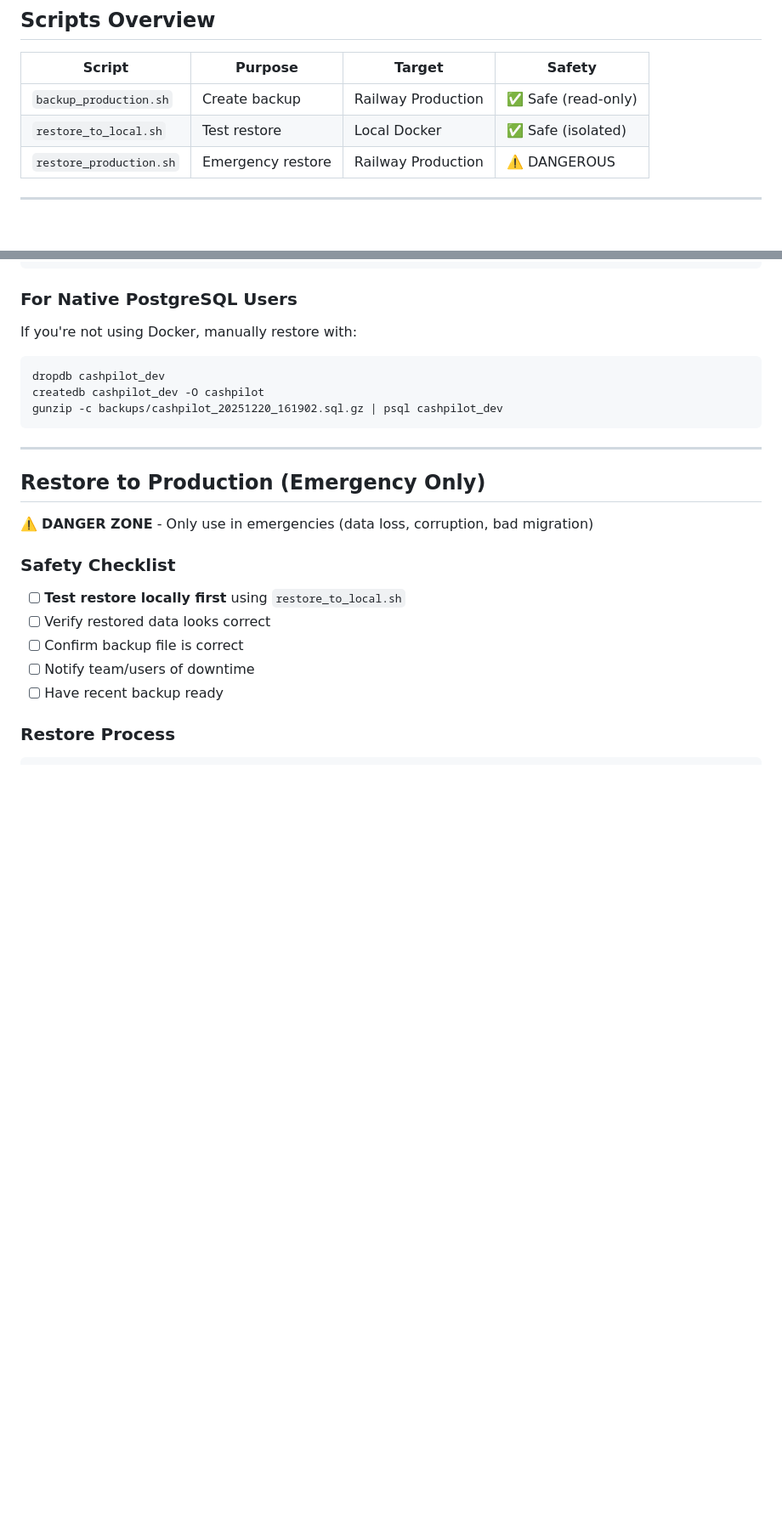
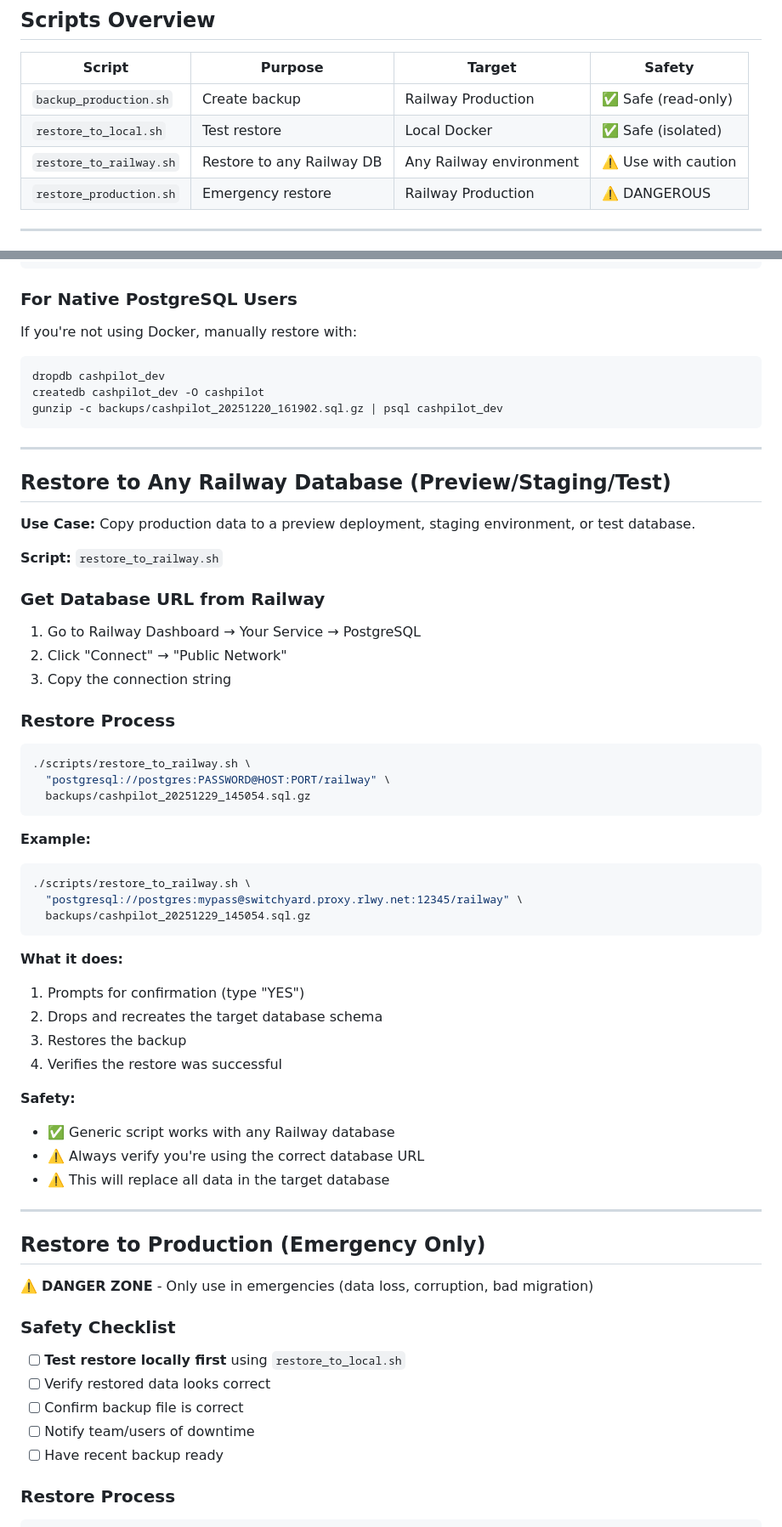
Before and after one commit to luifer-villalba/cash-pilot, a Markdown page: docs/backup_restore.md, 2 parts joined by grey strips. Shown at 85% size. Rendered like a GitHub page; blank space fills up the shorter version.

Commit message:
Document restore_to_railway.sh script in backup_restore.md

````diff
--- a/docs/backup_restore.md
+++ b/docs/backup_restore.md
@@ -9,6 +9,7 @@
 |--------|---------|--------|--------|
 | `backup_production.sh` | Create backup | Railway Production | ✅ Safe (read-only) |
 | `restore_to_local.sh` | Test restore | Local Docker | ✅ Safe (isolated) |
+| `restore_to_railway.sh` | Restore to any Railway DB | Any Railway environment | ⚠️ Use with caution |
 | `restore_production.sh` | Emergency restore | Railway Production | ⚠️ DANGEROUS |
 
 ---
@@ -140,6 +141,46 @@ dropdb cashpilot_dev
 createdb cashpilot_dev -O cashpilot
 gunzip -c backups/cashpilot_20251220_161902.sql.gz | psql cashpilot_dev
 ```
+
+---
+
+## Restore to Any Railway Database (Preview/Staging/Test)
+
+**Use Case:** Copy production data to a preview deployment, staging environment, or test database.
+
+**Script:** `restore_to_railway.sh`
+
+### Get Database URL from Railway
+
+1. Go to Railway Dashboard → Your Service → PostgreSQL
+2. Click "Connect" → "Public Network"
+3. Copy the connection string
+
+### Restore Process
+
+```bash
+./scripts/restore_to_railway.sh \
+  "postgresql://postgres:PASSWORD@HOST:PORT/railway" \
+  backups/cashpilot_20251229_145054.sql.gz
+```
+
+**Example:**
+```bash
+./scripts/restore_to_railway.sh \
+  "postgresql://postgres:mypass@switchyard.proxy.rlwy.net:12345/railway" \
+  backups/cashpilot_20251229_145054.sql.gz
+```
+
+**What it does:**
+1. Prompts for confirmation (type "YES")
+2. Drops and recreates the target database schema
+3. Restores the backup
+4. Verifies the restore was successful
+
+**Safety:**
+- ✅ Generic script works with any Railway database
+- ⚠️ Always verify you're using the correct database URL
+- ⚠️ This will replace all data in the target database
 
 ---
 
````
